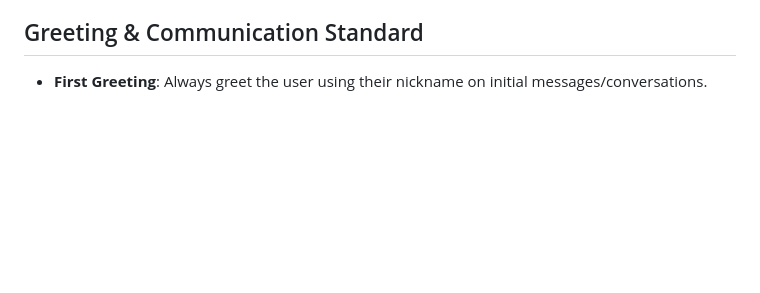
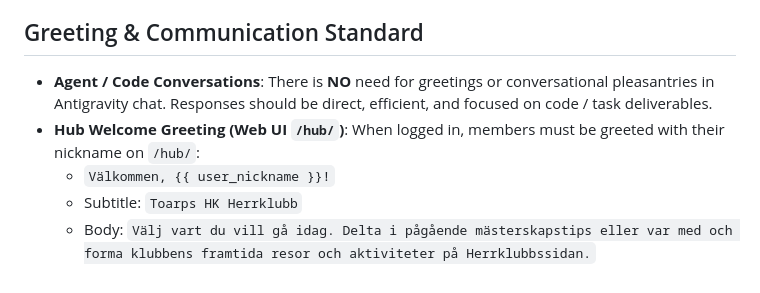
Before and after one commit to johansiedberg/Toarps_Herrklubb, a Markdown page: .agents/AGENTS.md, the part around the change. GitHub-like rendering; blank space fills up the shorter version.

Commit message:
docs: clarify chat vs web UI greeting standard in AGENTS.md

```diff
--- a/.agents/AGENTS.md
+++ b/.agents/AGENTS.md
@@ -88,4 +88,8 @@ When colouring banners, badges, callouts, and status notification containers, en
     - **Text & Icon**: Pale tint (~85–90% lightness)
 
 ## Greeting & Communication Standard
-- **First Greeting**: Always greet the user using their nickname on initial messages/conversations.
+- **Agent / Code Conversations**: There is **NO** need for greetings or conversational pleasantries in Antigravity chat. Responses should be direct, efficient, and focused on code / task deliverables.
+- **Hub Welcome Greeting (Web UI `/hub/`)**: When logged in, members must be greeted with their nickname on `/hub/`:
+  - `Välkommen, {{ user_nickname }}!`
+  - Subtitle: `Toarps HK Herrklubb`
+  - Body: `Välj vart du vill gå idag. Delta i pågående mästerskapstips eller var med och forma klubbens framtida resor och aktiviteter på Herrklubbssidan.`
```
